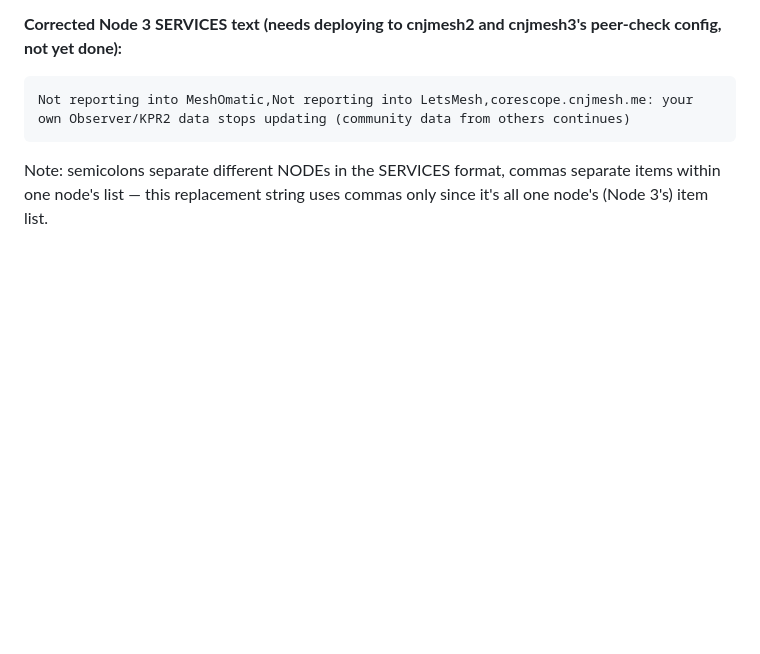
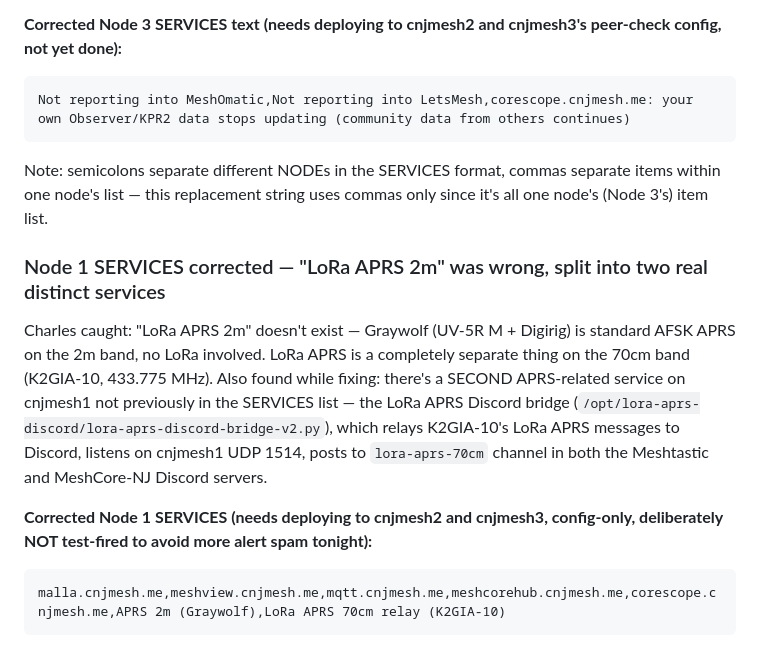
Before and after one commit to charlessomogyi-eng/cnjmesh-scripts, a Markdown page: CLAUDE_CONTEXT.md, the part around the change. Rendered like a GitHub page; blank space fills up the shorter version.

Commit message:
Correct Node 1 SERVICES: split APRS 2m from LoRa APRS 70cm relay (were incorrectly merged)

````diff
--- a/CLAUDE_CONTEXT.md
+++ b/CLAUDE_CONTEXT.md
@@ -646,3 +646,12 @@ Charles flagged: MeshOmatic/LetsMesh themselves don't go down if cnjmesh3 does
 Not reporting into MeshOmatic,Not reporting into LetsMesh,corescope.cnjmesh.me: your own Observer/KPR2 data stops updating (community data from others continues)
 ```
 Note: semicolons separate different NODEs in the SERVICES format, commas separate items within one node's list — this replacement string uses commas only since it's all one node's (Node 3's) item list.
+
+
+### Node 1 SERVICES corrected — "LoRa APRS 2m" was wrong, split into two real distinct services
+Charles caught: "LoRa APRS 2m" doesn't exist — Graywolf (UV-5R M + Digirig) is standard AFSK APRS on the 2m band, no LoRa involved. LoRa APRS is a completely separate thing on the 70cm band (K2GIA-10, 433.775 MHz). Also found while fixing: there's a SECOND APRS-related service on cnjmesh1 not previously in the SERVICES list — the LoRa APRS Discord bridge (`/opt/lora-aprs-discord/lora-aprs-discord-bridge-v2.py`), which relays K2GIA-10's LoRa APRS messages to Discord, listens on cnjmesh1 UDP 1514, posts to `lora-aprs-70cm` channel in both the Meshtastic and MeshCore-NJ Discord servers.
+
+**Corrected Node 1 SERVICES (needs deploying to cnjmesh2 and cnjmesh3, config-only, deliberately NOT test-fired to avoid more alert spam tonight):**
+```
+malla.cnjmesh.me,meshview.cnjmesh.me,mqtt.cnjmesh.me,meshcorehub.cnjmesh.me,corescope.cnjmesh.me,APRS 2m (Graywolf),LoRa APRS 70cm relay (K2GIA-10)
+```
````
